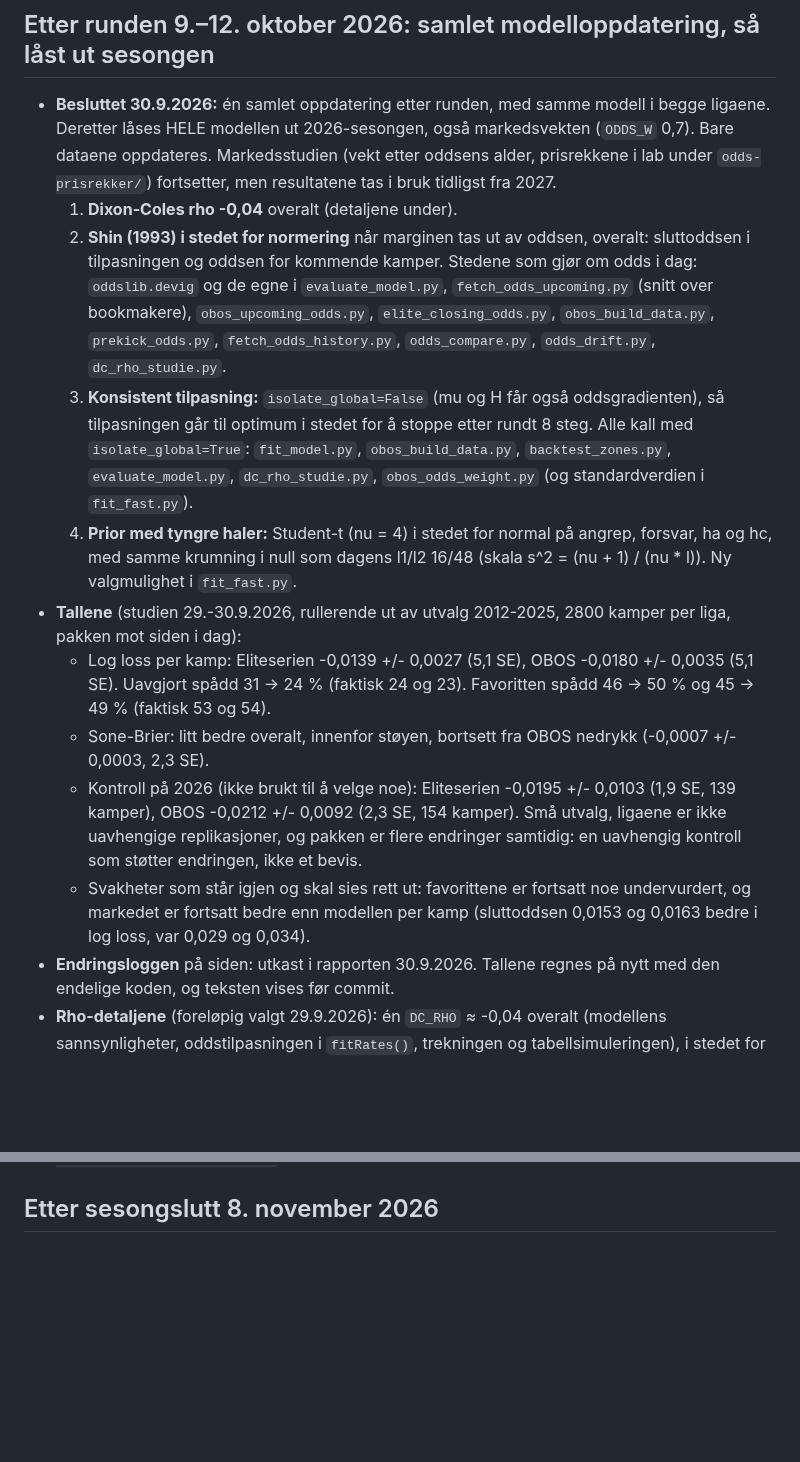
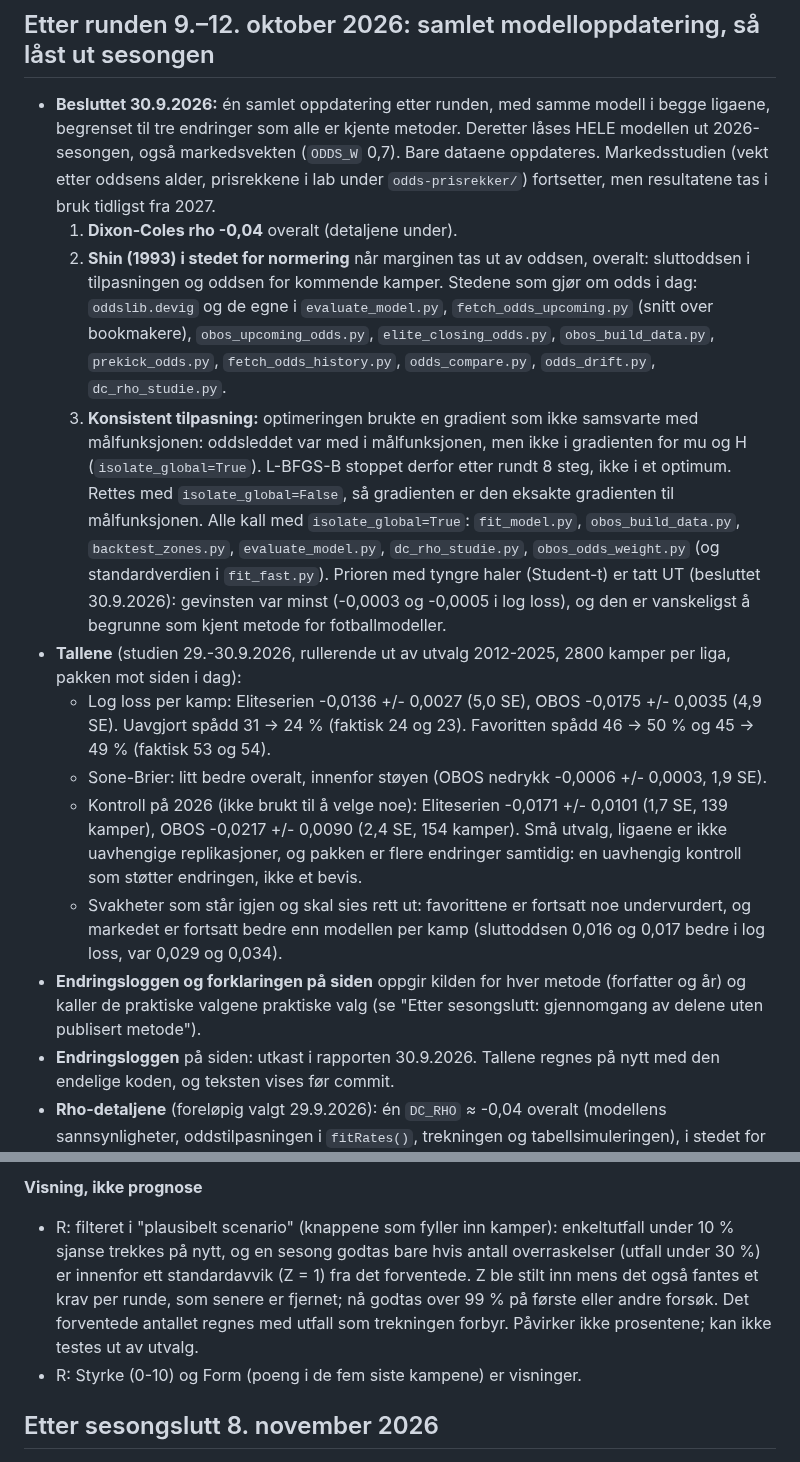
Before and after one commit to fiskentnt/eliteserien, a Markdown page: TODO.md, 2 parts joined by grey strips. Rendered like a GitHub page; blank space fills up the shorter version.

```diff
--- a/TODO.md
+++ b/TODO.md
@@ -494,7 +494,7 @@ failsafe-tester grønne mot tabellkalkulator.no.
 ## Etter runden 9.–12. oktober 2026: samlet modelloppdatering, så låst ut sesongen
 
 - **Besluttet 30.9.2026:** én samlet oppdatering etter runden, med samme modell
-  i begge ligaene. Deretter låses HELE modellen ut 2026-sesongen, også
+  i begge ligaene, begrenset til tre endringer som alle er kjente metoder. Deretter låses HELE modellen ut 2026-sesongen, også
   markedsvekten (`ODDS_W` 0,7). Bare dataene oppdateres. Markedsstudien
   (vekt etter oddsens alder, prisrekkene i lab under `odds-prisrekker/`)
   fortsetter, men resultatene tas i bruk tidligst fra 2027.
@@ -506,30 +506,36 @@ failsafe-tester grønne mot tabellkalkulator.no.
      `obos_upcoming_odds.py`, `elite_closing_odds.py`, `obos_build_data.py`,
      `prekick_odds.py`, `fetch_odds_history.py`, `odds_compare.py`,
      `odds_drift.py`, `dc_rho_studie.py`.
-  3. **Konsistent tilpasning:** `isolate_global=False` (mu og H får også
-     oddsgradienten), så tilpasningen går til optimum i stedet for å stoppe
-     etter rundt 8 steg. Alle kall med `isolate_global=True`: `fit_model.py`,
+  3. **Konsistent tilpasning:** optimeringen brukte en gradient som ikke
+     samsvarte med målfunksjonen: oddsleddet var med i målfunksjonen, men
+     ikke i gradienten for mu og H (`isolate_global=True`). L-BFGS-B stoppet
+     derfor etter rundt 8 steg, ikke i et optimum. Rettes med
+     `isolate_global=False`, så gradienten er den eksakte gradienten til
+     målfunksjonen. Alle kall med `isolate_global=True`: `fit_model.py`,
      `obos_build_data.py`, `backtest_zones.py`, `evaluate_model.py`,
      `dc_rho_studie.py`, `obos_odds_weight.py` (og standardverdien i
      `fit_fast.py`).
-  4. **Prior med tyngre haler:** Student-t (nu = 4) i stedet for normal på
-     angrep, forsvar, ha og hc, med samme krumning i null som dagens l1/l2
-     16/48 (skala s^2 = (nu + 1) / (nu * l)). Ny valgmulighet i `fit_fast.py`.
+  Prioren med tyngre haler (Student-t) er tatt UT (besluttet 30.9.2026):
+  gevinsten var minst (-0,0003 og -0,0005 i log loss), og den er vanskeligst
+  å begrunne som kjent metode for fotballmodeller.
 - **Tallene** (studien 29.-30.9.2026, rullerende ut av utvalg 2012-2025,
   2800 kamper per liga, pakken mot siden i dag):
-  - Log loss per kamp: Eliteserien -0,0139 +/- 0,0027 (5,1 SE), OBOS
-    -0,0180 +/- 0,0035 (5,1 SE). Uavgjort spådd 31 -> 24 % (faktisk 24 og
+  - Log loss per kamp: Eliteserien -0,0136 +/- 0,0027 (5,0 SE), OBOS
+    -0,0175 +/- 0,0035 (4,9 SE). Uavgjort spådd 31 -> 24 % (faktisk 24 og
     23). Favoritten spådd 46 -> 50 % og 45 -> 49 % (faktisk 53 og 54).
-  - Sone-Brier: litt bedre overalt, innenfor støyen, bortsett fra OBOS
-    nedrykk (-0,0007 +/- 0,0003, 2,3 SE).
-  - Kontroll på 2026 (ikke brukt til å velge noe): Eliteserien -0,0195 +/-
-    0,0103 (1,9 SE, 139 kamper), OBOS -0,0212 +/- 0,0092 (2,3 SE, 154
+  - Sone-Brier: litt bedre overalt, innenfor støyen (OBOS nedrykk
+    -0,0006 +/- 0,0003, 1,9 SE).
+  - Kontroll på 2026 (ikke brukt til å velge noe): Eliteserien -0,0171 +/-
+    0,0101 (1,7 SE, 139 kamper), OBOS -0,0217 +/- 0,0090 (2,4 SE, 154
     kamper). Små utvalg, ligaene er ikke uavhengige replikasjoner, og
     pakken er flere endringer samtidig: en uavhengig kontroll som støtter
     endringen, ikke et bevis.
   - Svakheter som står igjen og skal sies rett ut: favorittene er fortsatt
     noe undervurdert, og markedet er fortsatt bedre enn modellen per kamp
-    (sluttoddsen 0,0153 og 0,0163 bedre i log loss, var 0,029 og 0,034).
+    (sluttoddsen 0,016 og 0,017 bedre i log loss, var 0,029 og 0,034).
+- **Endringsloggen og forklaringen på siden** oppgir kilden for hver metode
+  (forfatter og år) og kaller de praktiske valgene praktiske valg (se
+  "Etter sesongslutt: gjennomgang av delene uten publisert metode").
 - **Endringsloggen** på siden: utkast i rapporten 30.9.2026. Tallene regnes
   på nytt med den endelige koden, og teksten vises før commit.
 - **Rho-detaljene** (foreløpig valgt 29.9.2026): én `DC_RHO` ≈ -0,04 overalt
@@ -599,3 +688,12 @@ reglene i kildene før teksten skrives, og vis ny tekst før commit.
+**Visning, ikke prognose**
+- R: filteret i "plausibelt scenario" (knappene som fyller inn kamper):
+  enkeltutfall under 10 % sjanse trekkes på nytt, og en sesong godtas bare
+  hvis antall overraskelser (utfall under 30 %) er innenfor ett
+  standardavvik (Z = 1) fra det forventede. Z ble stilt inn mens det også
+  fantes et krav per runde, som senere er fjernet; nå godtas over 99 % på
+  første eller andre forsøk. Det forventede antallet regnes med utfall som
+  trekningen forbyr. Påvirker ikke prosentene; kan ikke testes ut av utvalg.
+- R: Styrke (0-10) og Form (poeng i de fem siste kampene) er visninger.
 
 ## Etter sesongslutt 8. november 2026
 
```
Also changed, not shown: other parts of TODO.md (+83 -0 lines).
